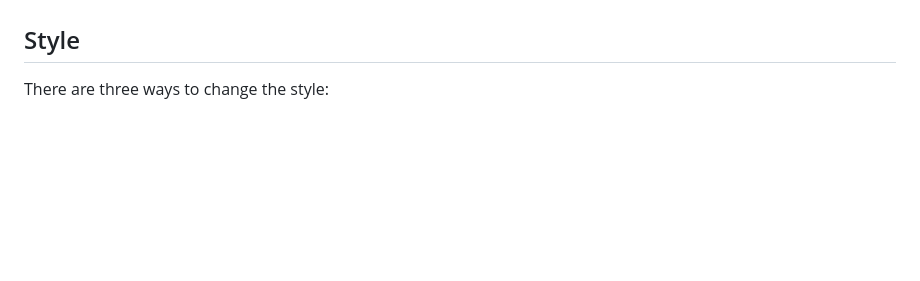
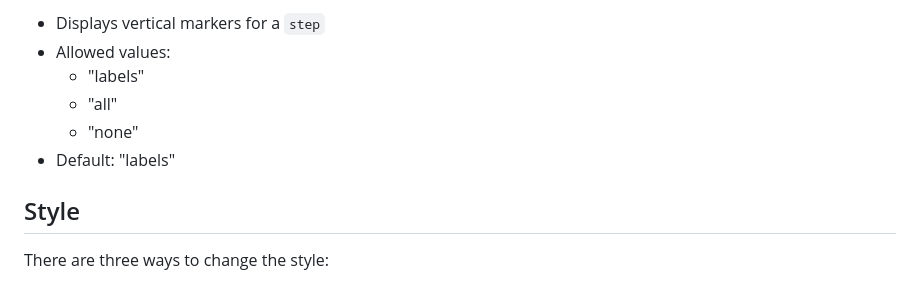
Before and after one commit to Alexander-Holm/enhanced-slider, a Markdown page: readme.md, the part around the change printed below. Rendered like a GitHub page; blank space fills up the shorter version.

```diff
--- a/readme.md
+++ b/readme.md
@@ -52,3 +99,9 @@ console.log(slider.value) // "5"
++ Displays vertical markers for a `step`
++ Allowed values:
+    + "labels"
+    + "all"
+    + "none"
++ Default: "labels"
 
 ## Style
 
```
Also changed, not shown: other parts of readme.md (+62 -15 lines).
